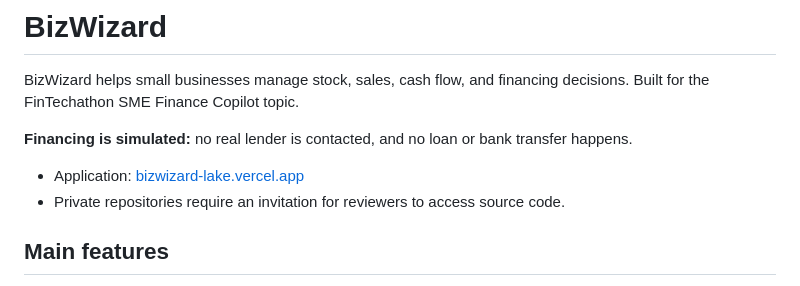
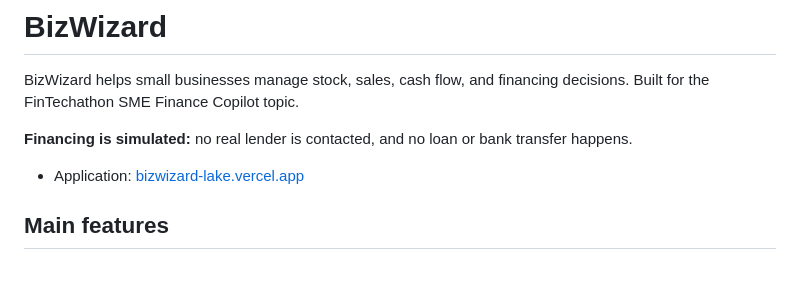
Before and after one commit to mahfuz-saim/bizwizard, a Markdown page: README.md, the part around the change. Rendered like a GitHub page.

```diff
--- a/README.md
+++ b/README.md
@@ -6,7 +6,6 @@ decisions. Built for the FinTechathon SME Finance Copilot topic.
 **Financing is simulated:** no real lender is contacted, and no loan or bank transfer happens.
 
 - Application: [bizwizard-lake.vercel.app](https://bizwizard-lake.vercel.app/)
-- Private repositories require an invitation for reviewers to access source code.
 
 ## Main features
 
```
